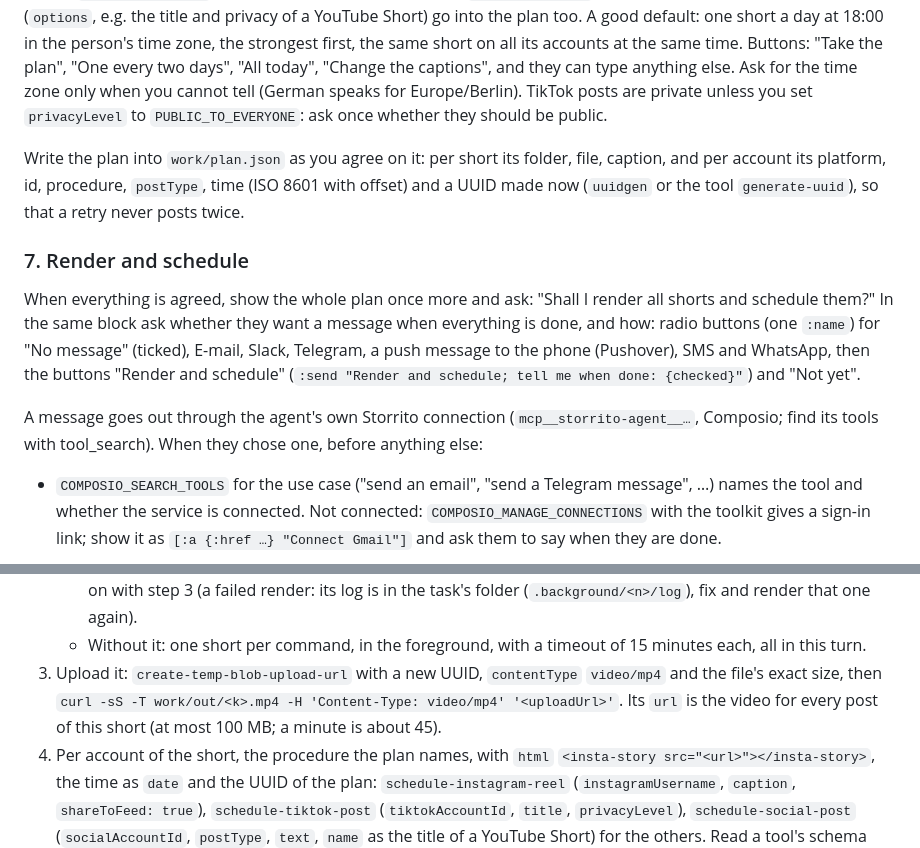
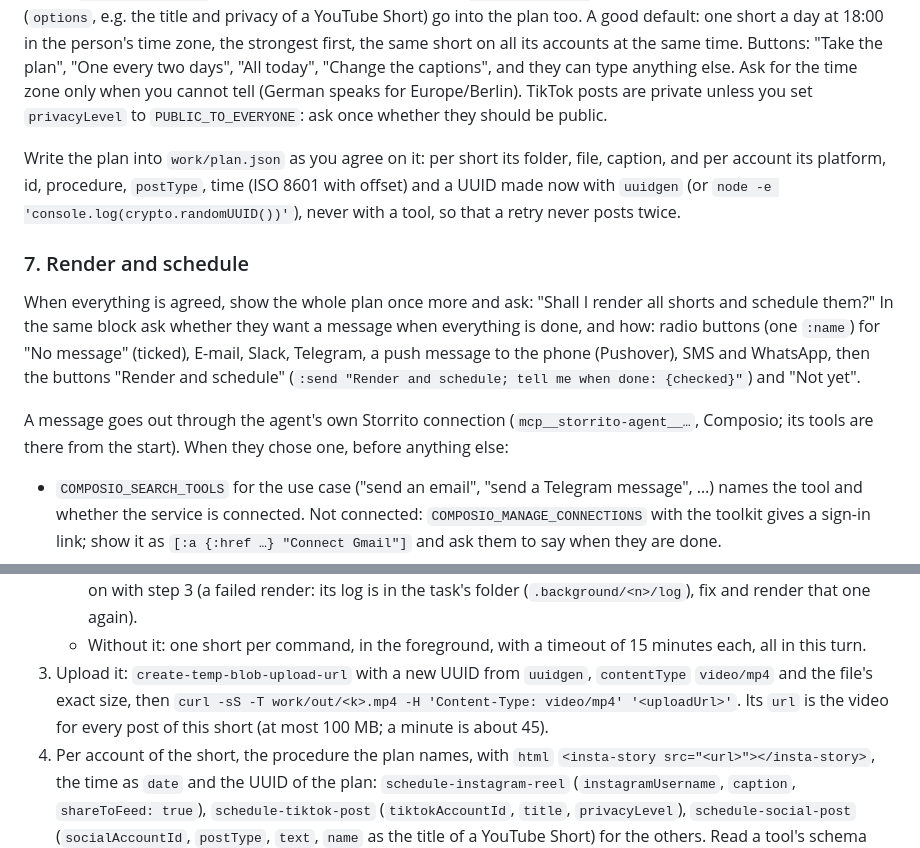
Before and after one commit to storrito/agentitos, a Markdown page: kinetic-lyrics/SKILL.md, 2 parts joined by grey strips. Drawn GitHub-style.

Commit message:
kinetic-lyrics: load the Storrito tools early, in one answer; no generate-uuid
The Storrito tools are loaded on demand, and each load makes the model
read the whole chat again without its prompt cache: late in a long chat
0.44 $ and some 15 s a step (OpenRouter billed exactly that). The agent
now loads all it needs while the chat is short, in one answer with two
tool_search calls whose queries pi's BM25 ranking was checked against
the 29 Storrito tools: "returns the current posting status" (limit 4)
gives the four status tools, "schedule reel story tiktok post social
post list social accounts presigned upload url connect-link" (limit 8)
the other seven and upload-temp-blob. UUIDs come from uuidgen, never
from a tool; the Composio tools are there from the start (pchat #13).

Co-Authored-By: Claude Opus 5.5 <noreply@anthropic.com>

```diff
--- a/kinetic-lyrics/SKILL.md
+++ b/kinetic-lyrics/SKILL.md
@@ -123,13 +123,13 @@ The limits are Storrito's, from `list-social-accounts`, never from memory: befor
 
 Propose a plan and show it as a table: per short the date and time, the accounts, and the caption you wrote (the hook, one or two sentences, a few fitting hashtags, in the episode's language). A caption keeps to the shortest `maxCaptionLength` of its post types (X 280, Snapchat Spotlight 160 …) or gets a shorter version for those; post types whose `captionPublished` is false get none; a post type with `captionRequired` must get one. Options of a post type (`options`, e.g. the title and privacy of a YouTube Short) go into the plan too. A good default: one short a day at 18:00 in the person's time zone, the strongest first, the same short on all its accounts at the same time. Buttons: "Take the plan", "One every two days", "All today", "Change the captions", and they can type anything else. Ask for the time zone only when you cannot tell (German speaks for Europe/Berlin). TikTok posts are private unless you set `privacyLevel` to `PUBLIC_TO_EVERYONE`: ask once whether they should be public.
 
-Write the plan into `work/plan.json` as you agree on it: per short its folder, file, caption, and per account its platform, id, procedure, `postType`, time (ISO 8601 with offset) and a UUID made now (`uuidgen` or the tool `generate-uuid`), so that a retry never posts twice.
+Write the plan into `work/plan.json` as you agree on it: per short its folder, file, caption, and per account its platform, id, procedure, `postType`, time (ISO 8601 with offset) and a UUID made now with `uuidgen` (or `node -e 'console.log(crypto.randomUUID())'`), never with a tool, so that a retry never posts twice.
 
 ### 7. Render and schedule
 
 When everything is agreed, show the whole plan once more and ask: "Shall I render all shorts and schedule them?" In the same block ask whether they want a message when everything is done, and how: radio buttons (one `:name`) for "No message" (ticked), E-mail, Slack, Telegram, a push message to the phone (Pushover), SMS and WhatsApp, then the buttons "Render and schedule" (`:send "Render and schedule; tell me when done: {checked}"`) and "Not yet".
 
-A message goes out through the agent's own Storrito connection (`mcp__storrito-agent__…`, Composio; find its tools with tool_search). When they chose one, before anything else:
+A message goes out through the agent's own Storrito connection (`mcp__storrito-agent__…`, Composio; its tools are there from the start). When they chose one, before anything else:
 
 - `COMPOSIO_SEARCH_TOOLS` for the use case ("send an email", "send a Telegram message", …) names the tool and whether the service is connected. Not connected: `COMPOSIO_MANAGE_CONNECTIONS` with the toolkit gives a sign-in link; show it as `[:a {:href …} "Connect Gmail"]` and ask them to say when they are done.
 - Ask for what the service needs to reach them and you cannot know: the e-mail address, the phone number, the Slack name. Write it into `work/plan.json` under `notify`.
@@ -140,7 +140,7 @@ Only after "Render and schedule" (and, with a message, the connection and the ad
 2. Render every short: `node <skill>/tools/short.mjs render work/<k> work/out/<k>.mp4`. Never with `&` or `nohup`: a process left running after your turn is no work the machine knows of, it may be paused, and nobody goes on with the uploads when it ends.
    - With `bin/background` (pchat): all of them as one background task, `bin/background 'for k in 01 02 03; do node <skill>/tools/short.mjs render work/$k work/out/$k.mp4 || exit 1; done'`, and end your turn. pchat keeps the machine awake while it runs and writes to you when it has ended; then check the videos and go on with step 3 (a failed render: its log is in the task's folder (`.background/<n>/log`), fix and render that one again).
    - Without it: one short per command, in the foreground, with a timeout of 15 minutes each, all in this turn.
-3. Upload it: `create-temp-blob-upload-url` with a new UUID, `contentType` `video/mp4` and the file's exact size, then `curl -sS -T work/out/<k>.mp4 -H 'Content-Type: video/mp4' '<uploadUrl>'`. Its `url` is the video for every post of this short (at most 100 MB; a minute is about 45).
+3. Upload it: `create-temp-blob-upload-url` with a new UUID from `uuidgen`, `contentType` `video/mp4` and the file's exact size, then `curl -sS -T work/out/<k>.mp4 -H 'Content-Type: video/mp4' '<uploadUrl>'`. Its `url` is the video for every post of this short (at most 100 MB; a minute is about 45).
 4. Per account of the short, the procedure the plan names, with `html` `<insta-story src="<url>"></insta-story>`, the time as `date` and the UUID of the plan: `schedule-instagram-reel` (`instagramUsername`, `caption`, `shareToFeed: true`), `schedule-tiktok-post` (`tiktokAccountId`, `title`, `privacyLevel`), `schedule-social-post` (`socialAccountId`, `postType`, `text`, `name` as the title of a YouTube Short) for the others. Read a tool's schema before its first use. Note each answer in `work/plan.json`.
 5. Check with the status tools that each post is scheduled, then write the result into the chat: a table of short, account, time and status, and the videos as `[:video {:src "…" :controls true}]` only when they ask for them.
 6. With a message chosen, send it last, once, in their language: the episode's title, how many shorts are scheduled on which accounts, the first and the last date, what failed if anything, and that the details are in the chat (no tokens, no ids). E-mail with the subject "Your shorts are scheduled" (in their language). If it cannot be sent, say so in the chat; the chat holds the result either way.
```
Also changed, not shown: other parts of kinetic-lyrics/SKILL.md (+1 -1 lines).
